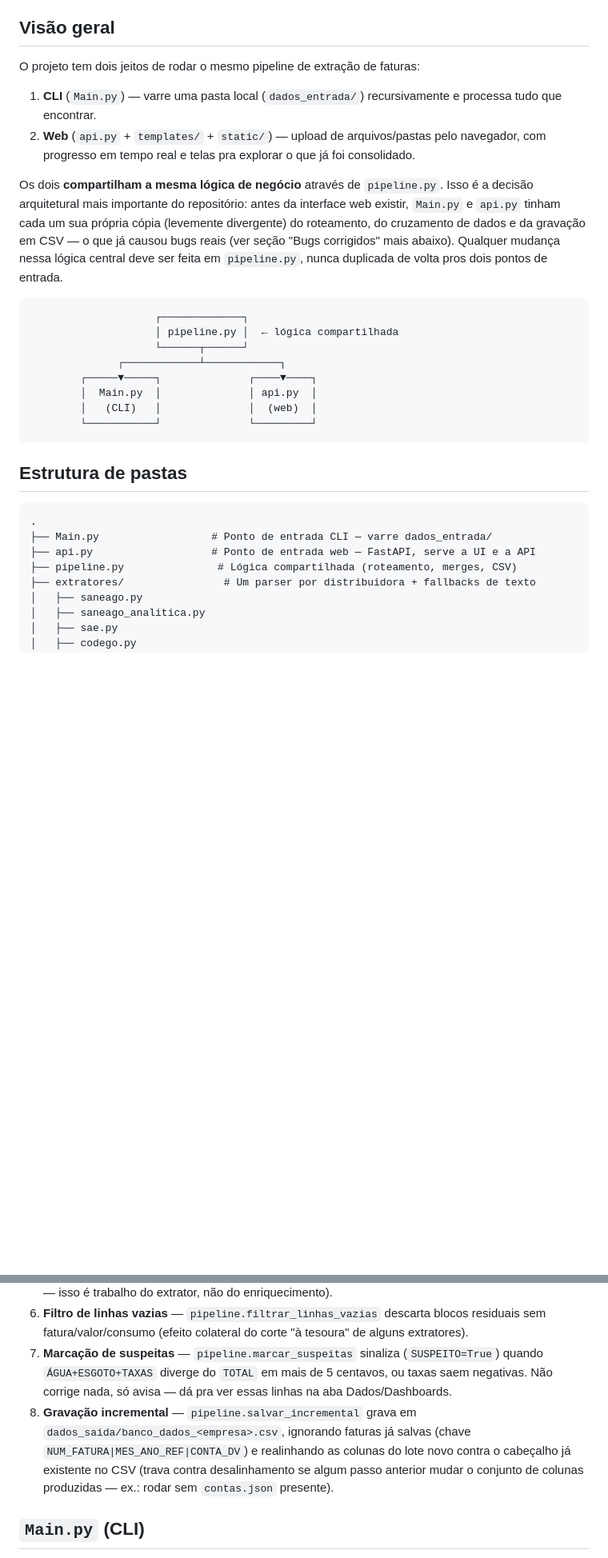
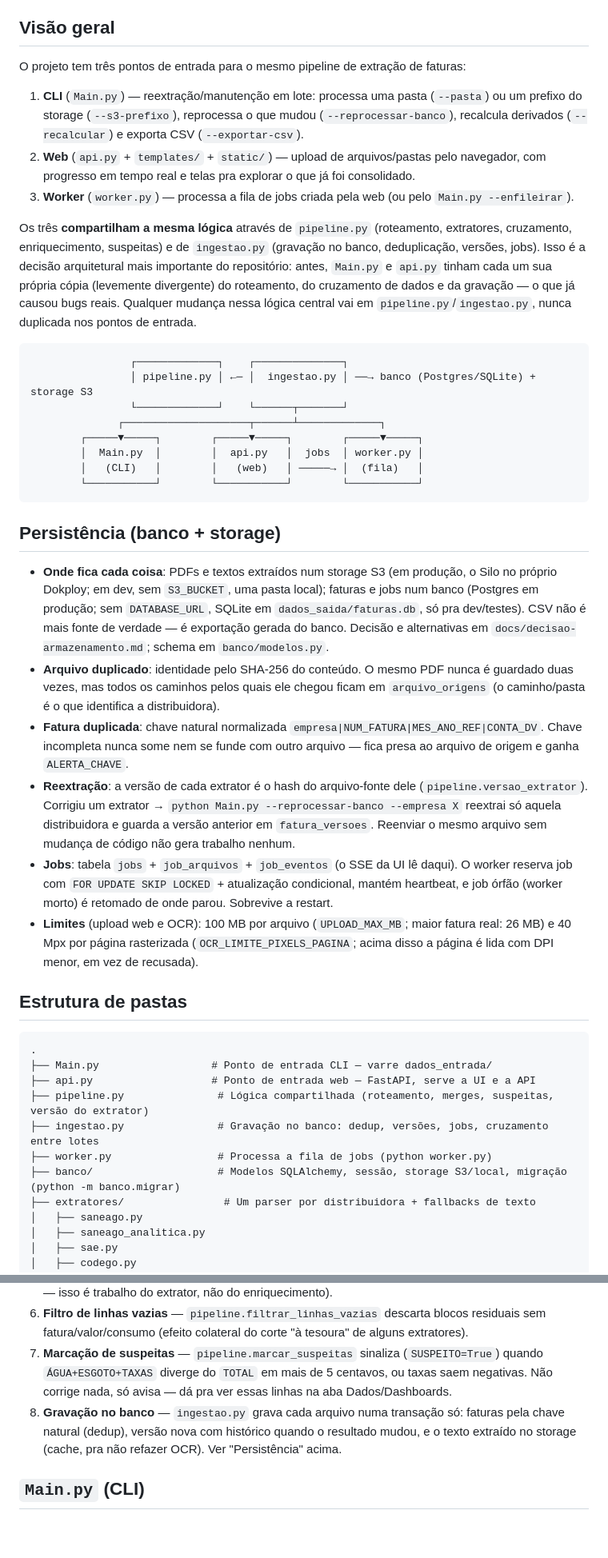
Before and after one commit to MatheusBraga1106/ProjetoAutoma--oFatura, a Markdown page: ARQUITETURA.md, 2 parts joined by grey strips. Shown at 80% size. Drawn GitHub-style; blank space fills up the shorter version.

````diff
--- a/ARQUITETURA.md
+++ b/ARQUITETURA.md
@@ -4,23 +4,33 @@ Este documento explica como o repositório está organizado, o que cada parte fa
 
 ## Visão geral
 
-O projeto tem dois jeitos de rodar o mesmo pipeline de extração de faturas:
+O projeto tem três pontos de entrada para o mesmo pipeline de extração de faturas:
 
-1. **CLI** (`Main.py`) — varre uma pasta local (`dados_entrada/`) recursivamente e processa tudo que encontrar.
+1. **CLI** (`Main.py`) — reextração/manutenção em lote: processa uma pasta (`--pasta`) ou um prefixo do storage (`--s3-prefixo`), reprocessa o que mudou (`--reprocessar-banco`), recalcula derivados (`--recalcular`) e exporta CSV (`--exportar-csv`).
 2. **Web** (`api.py` + `templates/` + `static/`) — upload de arquivos/pastas pelo navegador, com progresso em tempo real e telas pra explorar o que já foi consolidado.
+3. **Worker** (`worker.py`) — processa a fila de jobs criada pela web (ou pelo `Main.py --enfileirar`).
 
-Os dois **compartilham a mesma lógica de negócio** através de `pipeline.py`. Isso é a decisão arquitetural mais importante do repositório: antes da interface web existir, `Main.py` e `api.py` tinham cada um sua própria cópia (levemente divergente) do roteamento, do cruzamento de dados e da gravação em CSV — o que já causou bugs reais (ver seção "Bugs corrigidos" mais abaixo). Qualquer mudança nessa lógica central deve ser feita em `pipeline.py`, nunca duplicada de volta pros dois pontos de entrada.
+Os três **compartilham a mesma lógica** através de `pipeline.py` (roteamento, extratores, cruzamento, enriquecimento, suspeitas) e de `ingestao.py` (gravação no banco, deduplicação, versões, jobs). Isso é a decisão arquitetural mais importante do repositório: antes, `Main.py` e `api.py` tinham cada um sua própria cópia (levemente divergente) do roteamento, do cruzamento de dados e da gravação — o que já causou bugs reais. Qualquer mudança nessa lógica central vai em `pipeline.py`/`ingestao.py`, nunca duplicada nos pontos de entrada.
 
 ```
-                    ┌─────────────┐
-                    │ pipeline.py │  ← lógica compartilhada
-                    └──────┬──────┘
-              ┌────────────┴────────────┐
-        ┌─────▼─────┐              ┌────▼────┐
-        │  Main.py  │              │ api.py  │
-        │   (CLI)   │              │  (web)  │
-        └───────────┘              └─────────┘
+                ┌─────────────┐    ┌──────────────┐
+                │ pipeline.py │ ←─ │  ingestao.py │ ──→ banco (Postgres/SQLite) + storage S3
+                └─────────────┘    └──────┬───────┘
+              ┌────────────────────┬──────┴─────────────┐
+        ┌─────▼─────┐        ┌─────▼─────┐        ┌─────▼─────┐
+        │  Main.py  │        │  api.py   │  jobs  │ worker.py │
+        │   (CLI)   │        │   (web)   │ ─────→ │  (fila)   │
+        └───────────┘        └───────────┘        └───────────┘
 ```
+
+## Persistência (banco + storage)
+
+- **Onde fica cada coisa**: PDFs e textos extraídos num storage S3 (em produção, o Silo no próprio Dokploy; em dev, sem `S3_BUCKET`, uma pasta local); faturas e jobs num banco (Postgres em produção; sem `DATABASE_URL`, SQLite em `dados_saida/faturas.db`, só pra dev/testes). CSV não é mais fonte de verdade — é exportação gerada do banco. Decisão e alternativas em `docs/decisao-armazenamento.md`; schema em `banco/modelos.py`.
+- **Arquivo duplicado**: identidade pelo SHA-256 do conteúdo. O mesmo PDF nunca é guardado duas vezes, mas todos os caminhos pelos quais ele chegou ficam em `arquivo_origens` (o caminho/pasta é o que identifica a distribuidora).
+- **Fatura duplicada**: chave natural normalizada `empresa|NUM_FATURA|MES_ANO_REF|CONTA_DV`. Chave incompleta nunca some nem se funde com outro arquivo — fica presa ao arquivo de origem e ganha `ALERTA_CHAVE`.
+- **Reextração**: a versão de cada extrator é o hash do arquivo-fonte dele (`pipeline.versao_extrator`). Corrigiu um extrator → `python Main.py --reprocessar-banco --empresa X` reextrai só aquela distribuidora e guarda a versão anterior em `fatura_versoes`. Reenviar o mesmo arquivo sem mudança de código não gera trabalho nenhum.
+- **Jobs**: tabela `jobs` + `job_arquivos` + `job_eventos` (o SSE da UI lê daqui). O worker reserva job com `FOR UPDATE SKIP LOCKED` + atualização condicional, mantém heartbeat, e job órfão (worker morto) é retomado de onde parou. Sobrevive a restart.
+- **Limites** (upload web e OCR): 100 MB por arquivo (`UPLOAD_MAX_MB`; maior fatura real: 26 MB) e 40 Mpx por página rasterizada (`OCR_LIMITE_PIXELS_PAGINA`; acima disso a página é lida com DPI menor, em vez de recusada).
 
 ## Estrutura de pastas
 
@@ -28,7 +38,10 @@ Os dois **compartilham a mesma lógica de negócio** através de `pipeline.py`.
 .
 ├── Main.py                  # Ponto de entrada CLI — varre dados_entrada/
 ├── api.py                   # Ponto de entrada web — FastAPI, serve a UI e a API
-├── pipeline.py               # Lógica compartilhada (roteamento, merges, CSV)
+├── pipeline.py               # Lógica compartilhada (roteamento, merges, suspeitas, versão do extrator)
+├── ingestao.py               # Gravação no banco: dedup, versões, jobs, cruzamento entre lotes
+├── worker.py                 # Processa a fila de jobs (python worker.py)
+├── banco/                    # Modelos SQLAlchemy, sessão, storage S3/local, migração (python -m banco.migrar)
 ├── extratores/                # Um parser por distribuidora + fallbacks de texto
 │   ├── saneago.py
 │   ├── saneago_analitica.py
@@ -74,7 +87,7 @@ Tanto `Main.py` quanto `api.py` seguem a mesma sequência, só muda de onde vêm
 5. **Enriquecimento via `contas.json`** — `pipeline.enriquecer_com_contas_json`. Cruza pela conta (usando `normalizar_conta_dv`, que tira separador/zeros à esquerda pra não depender do extrator ter formatado a conta igual ao JSON) e traz `UNIDADE JUDICIÁRIA`, `ENDEREÇO`, `DISTRIBUIDORA` e as flags `AGUA`/`ESGOTO`/`SMRSU`. Essas flags decidem `corrigir_distribuicao_financeira`: zera um valor que caiu numa categoria que a conta não tem cadastrada (nunca desloca valor entre categorias — isso é trabalho do extrator, não do enriquecimento).
 6. **Filtro de linhas vazias** — `pipeline.filtrar_linhas_vazias` descarta blocos residuais sem fatura/valor/consumo (efeito colateral do corte "à tesoura" de alguns extratores).
 7. **Marcação de suspeitas** — `pipeline.marcar_suspeitas` sinaliza (`SUSPEITO=True`) quando `ÁGUA+ESGOTO+TAXAS` diverge do `TOTAL` em mais de 5 centavos, ou taxas saem negativas. Não corrige nada, só avisa — dá pra ver essas linhas na aba Dados/Dashboards.
-8. **Gravação incremental** — `pipeline.salvar_incremental` grava em `dados_saida/banco_dados_<empresa>.csv`, ignorando faturas já salvas (chave `NUM_FATURA|MES_ANO_REF|CONTA_DV`) e realinhando as colunas do lote novo contra o cabeçalho já existente no CSV (trava contra desalinhamento se algum passo anterior mudar o conjunto de colunas produzidas — ex.: rodar sem `contas.json` presente).
+8. **Gravação no banco** — `ingestao.py` grava cada arquivo numa transação só: faturas pela chave natural (dedup), versão nova com histórico quando o resultado mudou, e o texto extraído no storage (cache, pra não refazer OCR). Ver "Persistência" acima.
 
 ## `Main.py` (CLI)
 
````
Also changed, not shown: other parts of ARQUITETURA.md (+10 -12 lines), README.md (+12 -6 lines), docs/deploy-dokploy.md (+16 -5 lines).
